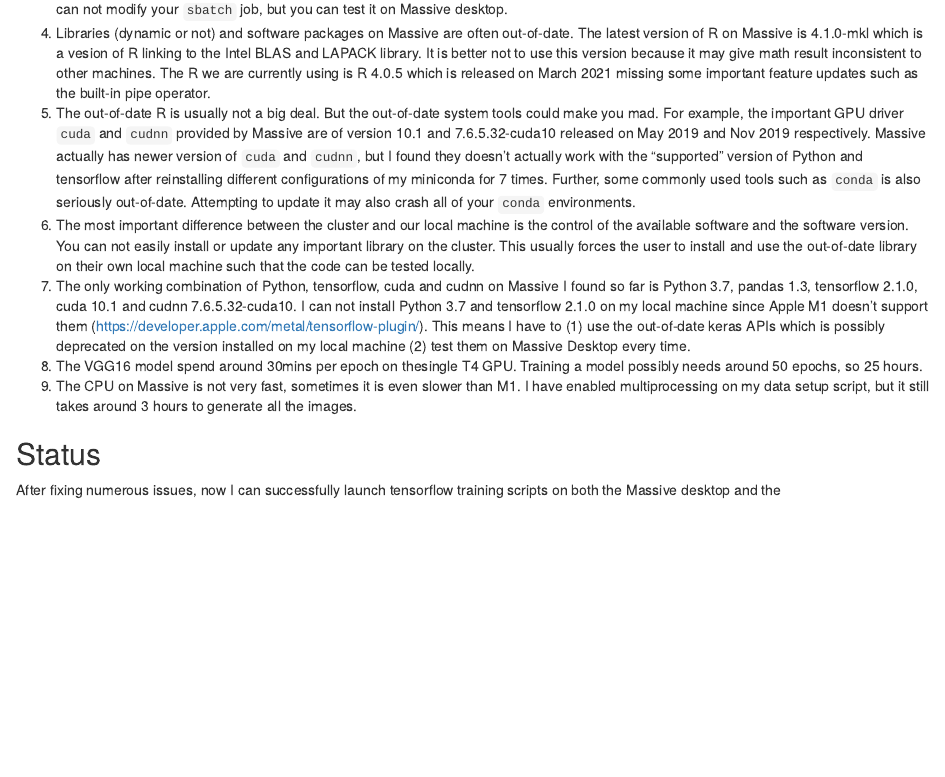
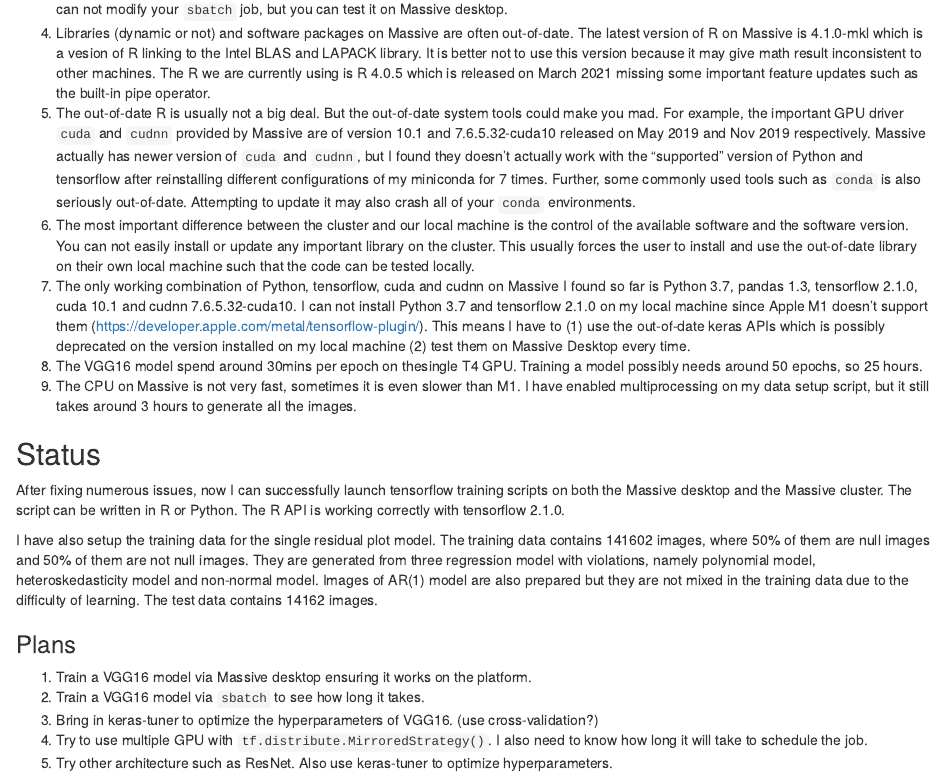
Before and after one commit to TengMCing/analysis_buffer, an R Markdown document (06-HPC_status.Rmd): the page in a window 1100 px wide, from 1170 px down. Rendered offline with R 4.5, knitr and Pandoc, with nearby package versions; drawn as R Markdown's standard HTML page in place of the format the file asks for.

Commit message:
update this week content

```diff
--- a/06-HPC_status.Rmd
+++ b/06-HPC_status.Rmd
@@ -69,4 +69,14 @@ example, the important GPU driver `cuda` and `cudnn` provided by Massive are of
 
 ## Status
 
-After fixing numerous issues, now I can successfully launch tensorflow training scripts on both the Massive desktop and the
+After fixing numerous issues, now I can successfully launch tensorflow training scripts on both the Massive desktop and the Massive cluster. The script can be written in R or Python. The R API is working correctly with tensorflow 2.1.0.
+
+I have also setup the training data for the single residual plot model. The training data contains 141602 images, where 50% of them are null images and 50% of them are not null images. They are generated from three regression model with violations, namely polynomial model, heteroskedasticity model and non-normal model. Images of AR(1) model are also prepared but they are not mixed in the training data due to the difficulty of learning. The test data contains 14162 images.
+
+### Plans
+
+1. Train a VGG16 model via Massive desktop ensuring it works on the platform.
+2. Train a VGG16 model via `sbatch` to see how long it takes.
+3. Bring in keras-tuner to optimize the hyperparameters of VGG16. (use cross-validation?)
+4. Try to use multiple GPU with `tf.distribute.MirroredStrategy()`. I also need to know how long it will take to schedule the job.
+4. Try other architecture such as ResNet. Also use keras-tuner to optimize hyperparameters.
```
Also changed, not shown: 4 other files.
